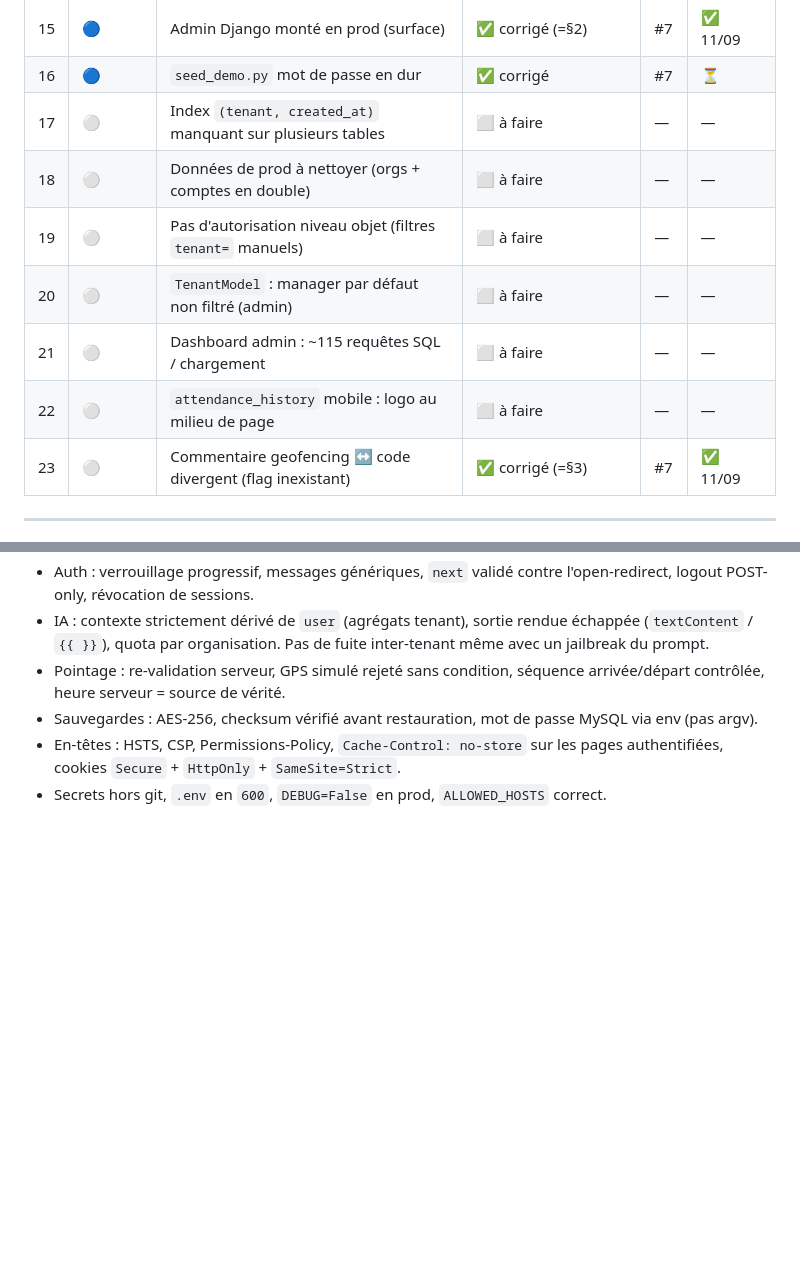
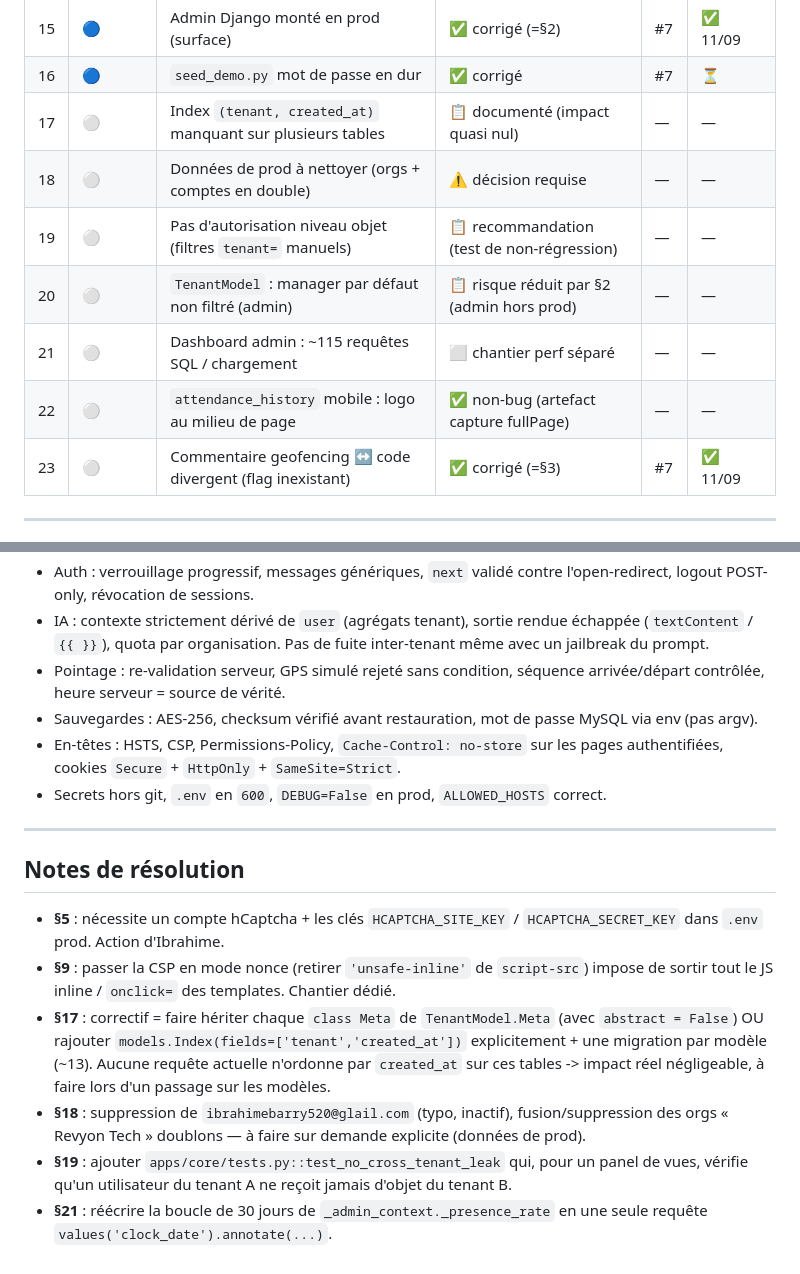
Before and after one commit to ibrahime66/GeoPresence, a Markdown page: docs/AUDIT-SECURITE-2026-09.md, 2 parts joined by grey strips. GitHub-like rendering; blank space fills up the shorter version.

Commit message:
Suivi audit : statut des points ⚪ (documentés / à planifier / non-bug)
Co-Authored-By: Claude Sonnet 5 <noreply@anthropic.com>

```diff
--- a/docs/AUDIT-SECURITE-2026-09.md
+++ b/docs/AUDIT-SECURITE-2026-09.md
@@ -29,12 +29,12 @@ On corrige du plus critique au plus faible. Une PR (ou un lot de PR) par bloc.
 | 14 | 🔵 | Matricule employé : race condition `count()+1` | ✅ corrigé | #7 | ⏳ |
 | 15 | 🔵 | Admin Django monté en prod (surface) | ✅ corrigé (=§2) | #7 | ✅ 11/09 |
 | 16 | 🔵 | `seed_demo.py` mot de passe en dur | ✅ corrigé | #7 | ⏳ |
-| 17 | ⚪ | Index `(tenant, created_at)` manquant sur plusieurs tables | ⬜ à faire | — | — |
-| 18 | ⚪ | Données de prod à nettoyer (orgs + comptes en double) | ⬜ à faire | — | — |
-| 19 | ⚪ | Pas d'autorisation niveau objet (filtres `tenant=` manuels) | ⬜ à faire | — | — |
-| 20 | ⚪ | `TenantModel` : manager par défaut non filtré (admin) | ⬜ à faire | — | — |
-| 21 | ⚪ | Dashboard admin : ~115 requêtes SQL / chargement | ⬜ à faire | — | — |
-| 22 | ⚪ | `attendance_history` mobile : logo au milieu de page | ⬜ à faire | — | — |
+| 17 | ⚪ | Index `(tenant, created_at)` manquant sur plusieurs tables | 📋 documenté (impact quasi nul) | — | — |
+| 18 | ⚪ | Données de prod à nettoyer (orgs + comptes en double) | ⚠️ décision requise | — | — |
+| 19 | ⚪ | Pas d'autorisation niveau objet (filtres `tenant=` manuels) | 📋 recommandation (test de non-régression) | — | — |
+| 20 | ⚪ | `TenantModel` : manager par défaut non filtré (admin) | 📋 risque réduit par §2 (admin hors prod) | — | — |
+| 21 | ⚪ | Dashboard admin : ~115 requêtes SQL / chargement | ⬜ chantier perf séparé | — | — |
+| 22 | ⚪ | `attendance_history` mobile : logo au milieu de page | ✅ non-bug (artefact capture fullPage) | — | — |
 | 23 | ⚪ | Commentaire geofencing ↔ code divergent (flag inexistant) | ✅ corrigé (=§3) | #7 | ✅ 11/09 |
 
 ---
@@ -217,3 +217,15 @@ Artefact de la barre de nav `position: fixed` capturée par le rendu — cosmét
 - Sauvegardes : AES-256, checksum vérifié avant restauration, mot de passe MySQL via env (pas argv).
 - En-têtes : HSTS, CSP, Permissions-Policy, `Cache-Control: no-store` sur les pages authentifiées, cookies `Secure` + `HttpOnly` + `SameSite=Strict`.
 - Secrets hors git, `.env` en `600`, `DEBUG=False` en prod, `ALLOWED_HOSTS` correct.
+
+
+---
+
+## Notes de résolution
+
+- **§5** : nécessite un compte hCaptcha + les clés `HCAPTCHA_SITE_KEY` / `HCAPTCHA_SECRET_KEY` dans `.env` prod. Action d'Ibrahime.
+- **§9** : passer la CSP en mode nonce (retirer `'unsafe-inline'` de `script-src`) impose de sortir tout le JS inline / `onclick=` des templates. Chantier dédié.
+- **§17** : correctif = faire hériter chaque `class Meta` de `TenantModel.Meta` (avec `abstract = False`) OU rajouter `models.Index(fields=['tenant','created_at'])` explicitement + une migration par modèle (~13). Aucune requête actuelle n'ordonne par `created_at` sur ces tables -> impact réel négligeable, à faire lors d'un passage sur les modèles.
+- **§18** : suppression de `ibrahimebarry520@glail.com` (typo, inactif), fusion/suppression des orgs « Revyon Tech » doublons — à faire sur demande explicite (données de prod).
+- **§19** : ajouter `apps/core/tests.py::test_no_cross_tenant_leak` qui, pour un panel de vues, vérifie qu'un utilisateur du tenant A ne reçoit jamais d'objet du tenant B.
+- **§21** : réécrire la boucle de 30 jours de `_admin_context._presence_rate` en une seule requête `values('clock_date').annotate(...)`.
```
